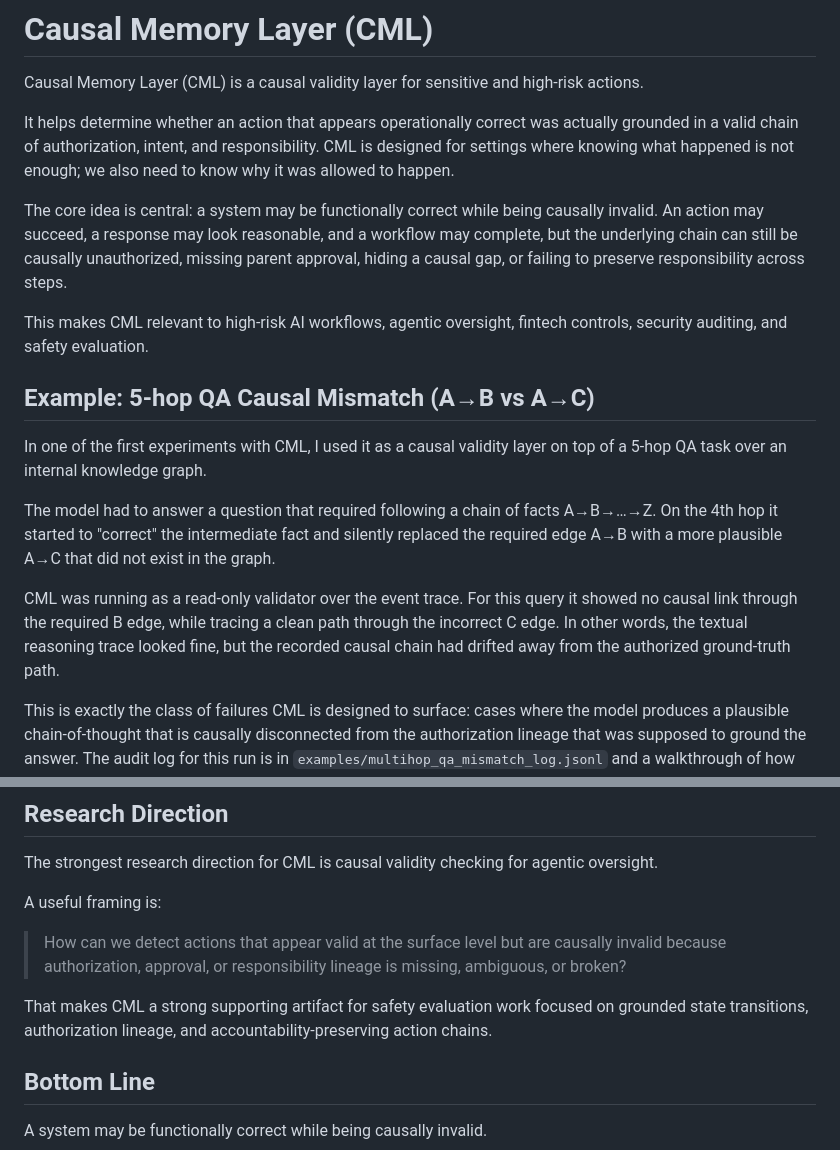
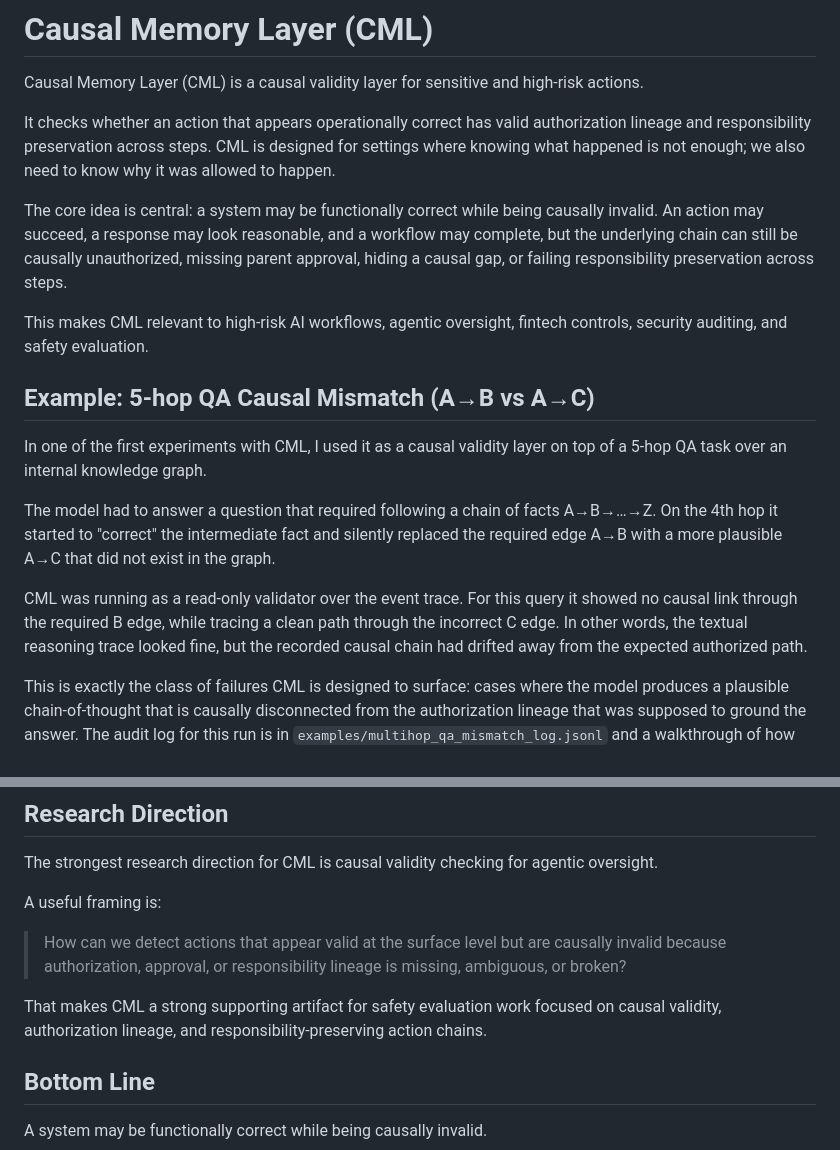
Before and after one commit to safal207/Causal-Memory-Layer, a Markdown page: README.md, 2 parts joined by grey strips. Drawn GitHub-style.

```diff
--- a/README.md
+++ b/README.md
@@ -2,9 +2,9 @@
 
 Causal Memory Layer (CML) is a causal validity layer for sensitive and high-risk actions.
 
-It helps determine whether an action that appears operationally correct was actually grounded in a valid chain of authorization, intent, and responsibility. CML is designed for settings where knowing what happened is not enough; we also need to know why it was allowed to happen.
+It checks whether an action that appears operationally correct has valid authorization lineage and responsibility preservation across steps. CML is designed for settings where knowing what happened is not enough; we also need to know why it was allowed to happen.
 
-The core idea is central: a system may be functionally correct while being causally invalid. An action may succeed, a response may look reasonable, and a workflow may complete, but the underlying chain can still be causally unauthorized, missing parent approval, hiding a causal gap, or failing to preserve responsibility across steps.
+The core idea is central: a system may be functionally correct while being causally invalid. An action may succeed, a response may look reasonable, and a workflow may complete, but the underlying chain can still be causally unauthorized, missing parent approval, hiding a causal gap, or failing responsibility preservation across steps.
 
 This makes CML relevant to high-risk AI workflows, agentic oversight, fintech controls, security auditing, and safety evaluation.
 
@@ -14,7 +14,7 @@ In one of the first experiments with CML, I used it as a causal validity layer o
 
 The model had to answer a question that required following a chain of facts A→B→…→Z. On the 4th hop it started to "correct" the intermediate fact and silently replaced the required edge A→B with a more plausible A→C that did not exist in the graph.
 
-CML was running as a read-only validator over the event trace. For this query it showed no causal link through the required B edge, while tracing a clean path through the incorrect C edge. In other words, the textual reasoning trace looked fine, but the recorded causal chain had drifted away from the authorized ground-truth path.
+CML was running as a read-only validator over the event trace. For this query it showed no causal link through the required B edge, while tracing a clean path through the incorrect C edge. In other words, the textual reasoning trace looked fine, but the recorded causal chain had drifted away from the expected authorized path.
 
 This is exactly the class of failures CML is designed to surface: cases where the model produces a plausible chain-of-thought that is causally disconnected from the authorization lineage that was supposed to ground the answer. The audit log for this run is in `examples/multihop_qa_mismatch_log.jsonl` and a walkthrough of how the mismatch shows up in chain reconstruction is in `examples/multihop_qa_mismatch_explain.md`.
 
@@ -161,7 +161,7 @@ A useful framing is:
 
 > How can we detect actions that appear valid at the surface level but are causally invalid because authorization, approval, or responsibility lineage is missing, ambiguous, or broken?
 
-That makes CML a strong supporting artifact for safety evaluation work focused on grounded state transitions, authorization lineage, and accountability-preserving action chains.
+That makes CML a strong supporting artifact for safety evaluation work focused on causal validity, authorization lineage, and responsibility-preserving action chains.
 
 ## Bottom Line
 
```
Also changed, not shown: other parts of README.md (+8 -8 lines).
